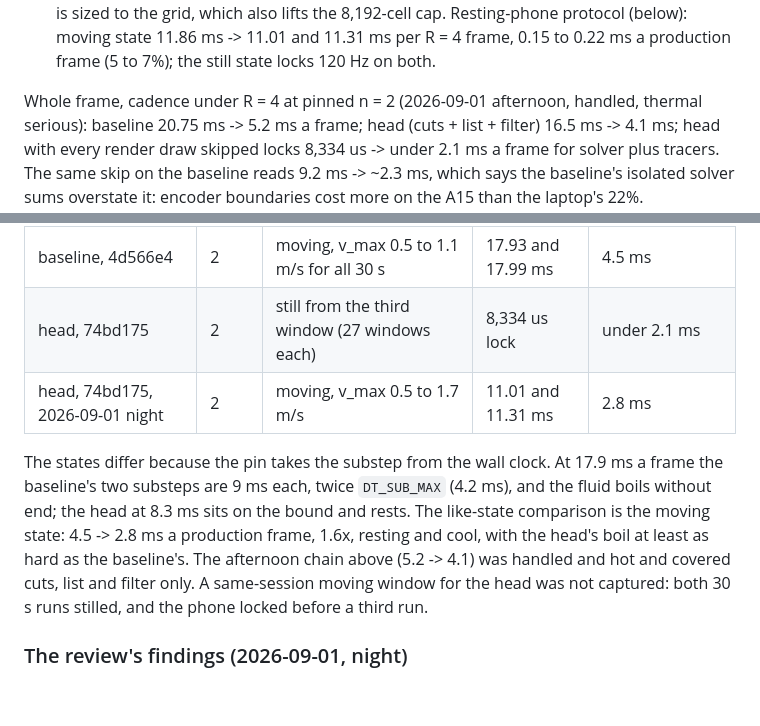
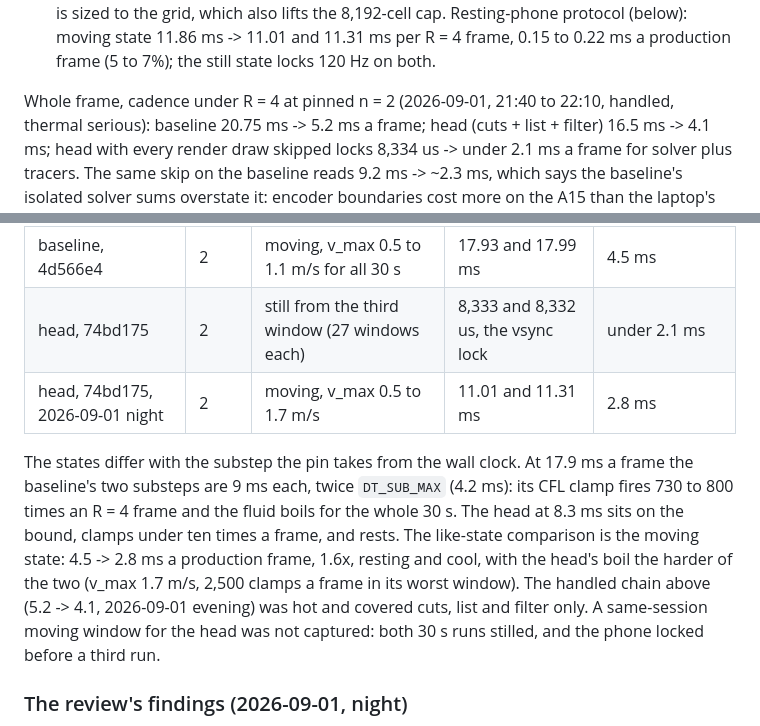
Before and after one commit to Screendead/fluid-simulation-app, a Markdown page: docs/design/optimisation.md, 2 parts joined by grey strips. Rendered like a GitHub page; blank space fills up the shorter version.

Commit message:
Date the handled session and cite the clamp counts

```diff
--- a/docs/design/optimisation.md
+++ b/docs/design/optimisation.md
@@ -339,8 +339,8 @@ it.
    11.31 ms per R = 4 frame, 0.15 to 0.22 ms a production frame (5 to
    7%); the still state locks 120 Hz on both.
 
-Whole frame, cadence under R = 4 at pinned n = 2 (2026-09-01
-afternoon, handled, thermal serious):
+Whole frame, cadence under R = 4 at pinned n = 2 (2026-09-01, 21:40
+to 22:10, handled, thermal serious):
 baseline 20.75 ms -> 5.2 ms a frame; head (cuts + list + filter) 16.5
 ms -> 4.1 ms; head with every render draw skipped locks 8,334 us ->
 under 2.1 ms a frame for solver plus tracers. The same skip on the
@@ -384,16 +384,18 @@ baseline):
 | Build | Runs | Fluid state | Per R = 4 frame | Per production frame |
 |---|---|---|---|---|
 | baseline, 4d566e4 | 2 | moving, v_max 0.5 to 1.1 m/s for all 30 s | 17.93 and 17.99 ms | 4.5 ms |
-| head, 74bd175 | 2 | still from the third window (27 windows each) | 8,334 us lock | under 2.1 ms |
+| head, 74bd175 | 2 | still from the third window (27 windows each) | 8,333 and 8,332 us, the vsync lock | under 2.1 ms |
 | head, 74bd175, 2026-09-01 night | 2 | moving, v_max 0.5 to 1.7 m/s | 11.01 and 11.31 ms | 2.8 ms |
 
-The states differ because the pin takes the substep from the wall
+The states differ with the substep the pin takes from the wall
 clock. At 17.9 ms a frame the baseline's two substeps are 9 ms each,
-twice `DT_SUB_MAX` (4.2 ms), and the fluid boils without end; the
-head at 8.3 ms sits on the bound and rests. The like-state comparison
-is the moving state: 4.5 -> 2.8 ms a production frame, 1.6x, resting
-and cool, with the head's boil at least as hard as the baseline's.
-The afternoon chain above (5.2 -> 4.1) was handled and hot and
+twice `DT_SUB_MAX` (4.2 ms): its CFL clamp fires 730 to 800 times an
+R = 4 frame and the fluid boils for the whole 30 s. The head at 8.3
+ms sits on the bound, clamps under ten times a frame, and rests. The
+like-state comparison is the moving state: 4.5 -> 2.8 ms a production
+frame, 1.6x, resting and cool, with the head's boil the harder of the
+two (v_max 1.7 m/s, 2,500 clamps a frame in its worst window). The
+handled chain above (5.2 -> 4.1, 2026-09-01 evening) was hot and
 covered cuts, list and filter only. A same-session moving window for
 the head was not captured: both 30 s runs stilled, and the phone
 locked before a third run.
```
Also changed, not shown: HANDOFF.md (+5 -5 lines).
